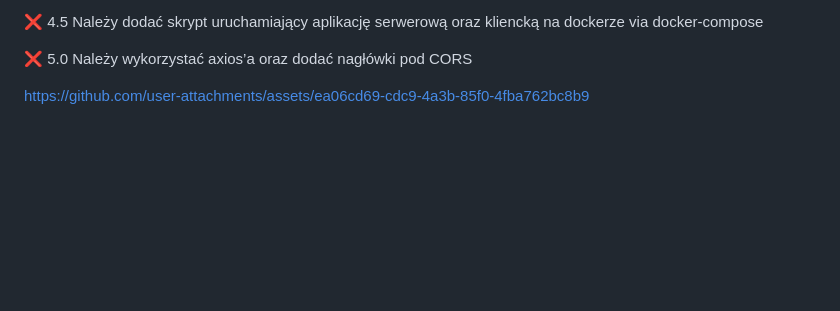
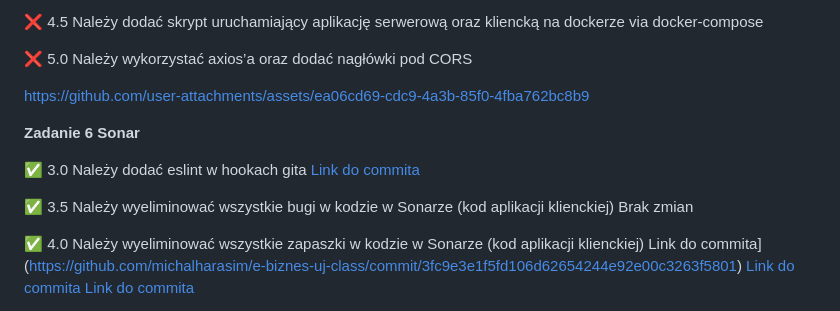
Before and after one commit to michalharasim/projektowanie-obiektowe-uj-class, a Markdown page: README.md, the part around one of its changes. Rendered like a GitHub page; blank space fills up the shorter version.

```diff
--- a/README.md
+++ b/README.md
@@ -86,3 +86,17 @@ kliencką na dockerze via docker-compose
 
 
 https://github.com/user-attachments/assets/ea06cd69-cdc9-4a3b-85f0-4fba762bc8b9
+
+
+**Zadanie 6 Sonar**
+
+✅ 3.0 Należy dodać eslint w hookach gita [Link do commita](https://github.com/michalharasim/e-biznes-uj-class/blob/main/zad6/pre-commit)
+
+✅ 3.5 Należy wyeliminować wszystkie bugi w kodzie w Sonarze (kod
+aplikacji klienckiej) Brak zmian
+
+✅ 4.0 Należy wyeliminować wszystkie zapaszki w kodzie w Sonarze (kod
+aplikacji klienckiej) Link do commita](https://github.com/michalharasim/e-biznes-uj-class/commit/3fc9e3e1f5fd106d62654244e92e00c3263f5801)
+[Link do commita](https://github.com/michalharasim/e-biznes-uj-class/commit/a313b1f254a1ca528ac7971fee1324923d2f8766)
+[Link do commita](https://github.com/michalharasim/e-biznes-uj-class/commit/70f35c206cd8d6cb1a21cbc38a82aabbec534e3c)
+
```
Also changed, not shown: other parts of README.md (+24 -0 lines).
